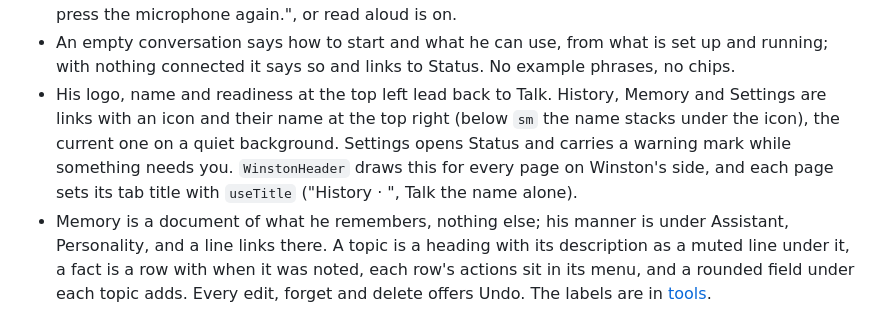
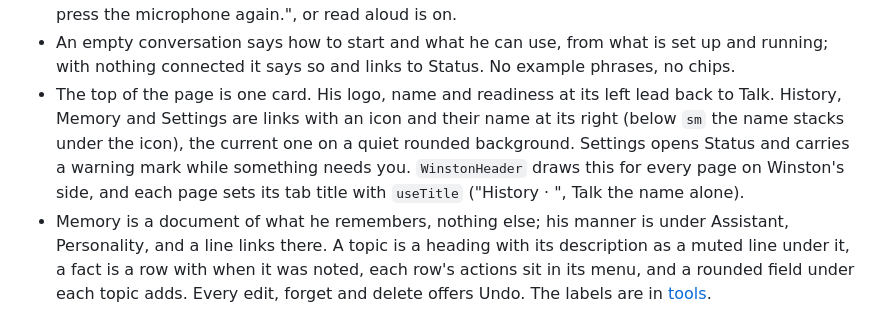
Before and after one commit to aldinsmajlovic/winston, a Markdown page: docs/ui-guide.md, the part around the change. Drawn GitHub-style.

Commit message:
Header: one card along the top of Winston's pages
Talk, History and Memory open with one outlined card holding his logo, name
and readiness at the left and History, Memory and Settings at the right, the
current one on a rounded background, instead of a flat header. It takes the
height the old one did, so nothing below it moves. The UI guide says so and
the three pages' shots carry it in both themes.

Co-Authored-By: Claude Opus 5.5 <noreply@anthropic.com>
Signed-off-by: Aldin Smajlovic <aldinsmajlovic@proton.me>

```diff
--- a/docs/ui-guide.md
+++ b/docs/ui-guide.md
@@ -161,11 +161,11 @@ the program ("Start with Winston", "Takes effect when Winston restarts").
   everything until you press the microphone again.", or read aloud is on.
 - An empty conversation says how to start and what he can use, from what is set up and running; with
   nothing connected it says so and links to Status. No example phrases, no chips.
-- His logo, name and readiness at the top left lead back to Talk. History, Memory and Settings are
-  links with an icon and their name at the top right (below `sm` the name stacks under the icon), the
-  current one on a quiet background. Settings opens Status and carries a warning mark while something
-  needs you. `WinstonHeader` draws this for every page on Winston's side, and each page sets its tab
-  title with `useTitle` ("History · <name>", Talk the name alone).
+- The top of the page is one card. His logo, name and readiness at its left lead back to Talk. History,
+  Memory and Settings are links with an icon and their name at its right (below `sm` the name stacks
+  under the icon), the current one on a quiet rounded background. Settings opens Status and carries a
+  warning mark while something needs you. `WinstonHeader` draws this for every page on Winston's side,
+  and each page sets its tab title with `useTitle` ("History · <name>", Talk the name alone).
 - Memory is a document of what he remembers, nothing else; his manner is under Assistant,
   Personality, and a line links there. A topic is a heading with its description as a muted line under
   it, a fact is a row with when it was noted, each row's actions sit in its menu, and a rounded field
```
Also changed, not shown: docs/images/history-dark.png, docs/images/history-light.png, docs/images/memory-dark.png, docs/images/memory-light.png, docs/images/talk-dark.png, docs/images/talk-light.png, 1 other file.
